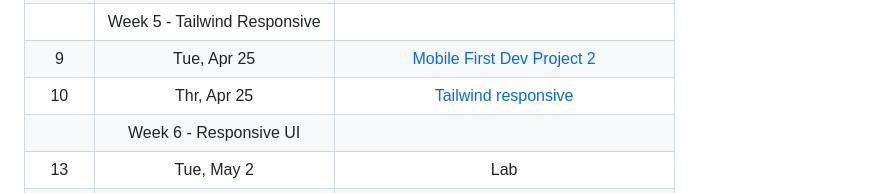
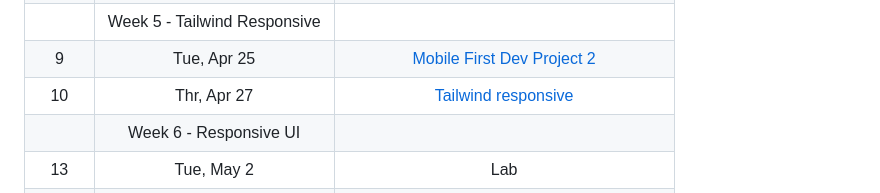
Before and after one commit to mikeygough/my-ACS-2330-Responsive-Web-Design, a Markdown page: readme.md, the part around the change. Rendered like a GitHub page.

```diff
--- a/readme.md
+++ b/readme.md
@@ -34,7 +34,7 @@ Students by the end of the course will be able to ...
 |  8    | Thr, Apr 20 | [Accessibility part 2] |
 |       | Week 5 - Tailwind Responsive |                        |
 |  9    | Tue, Apr 25 | [Mobile First Dev]  [Project 2] |
-| 10    | Thr, Apr 25 | [Tailwind responsive] |
+| 10    | Thr, Apr 27 | [Tailwind responsive] |
 |       | Week 6 - Responsive UI |                              |
 | 13    | Tue, May  2 | Lab |
 | 14    | Thr, May  4 | Final Assessment                        |
```
